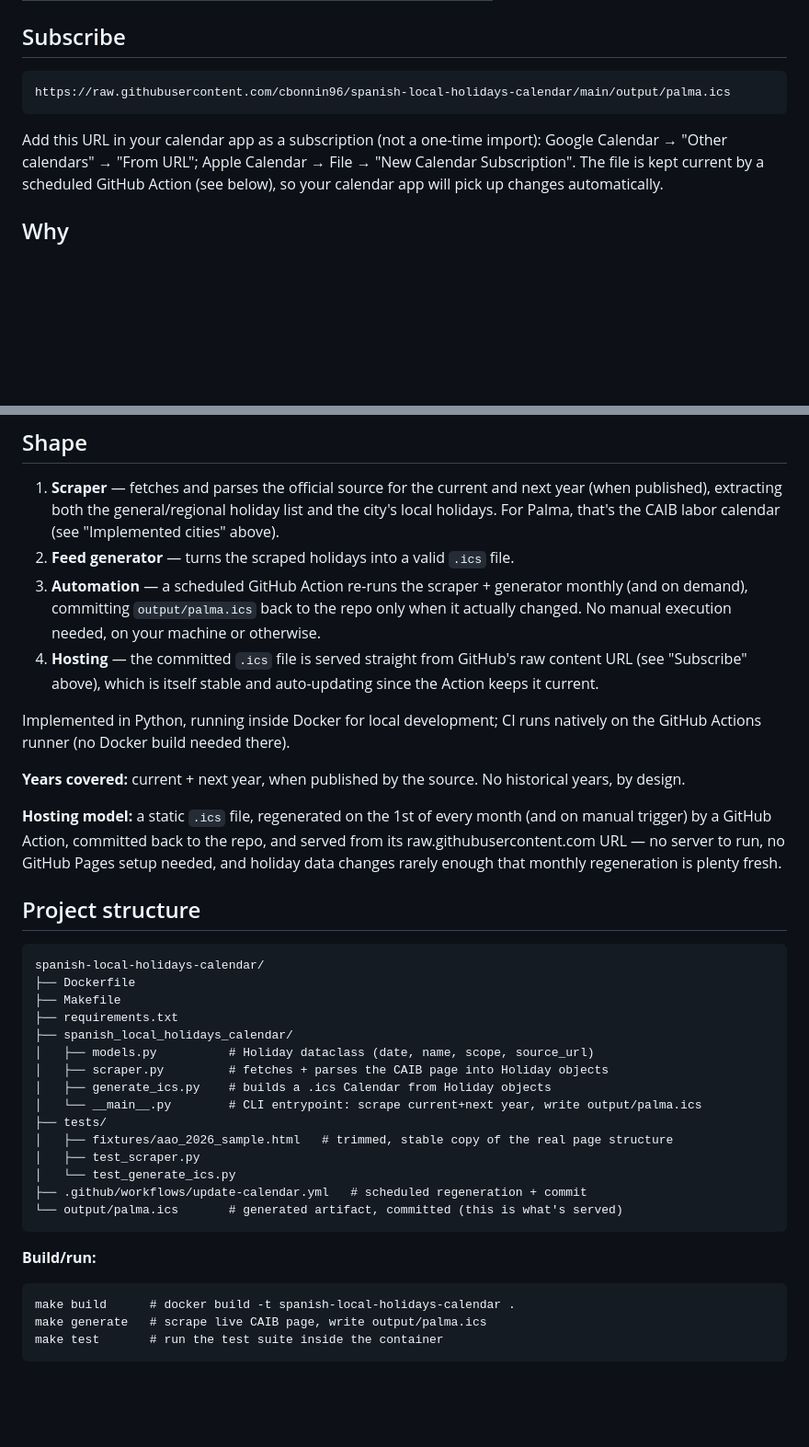
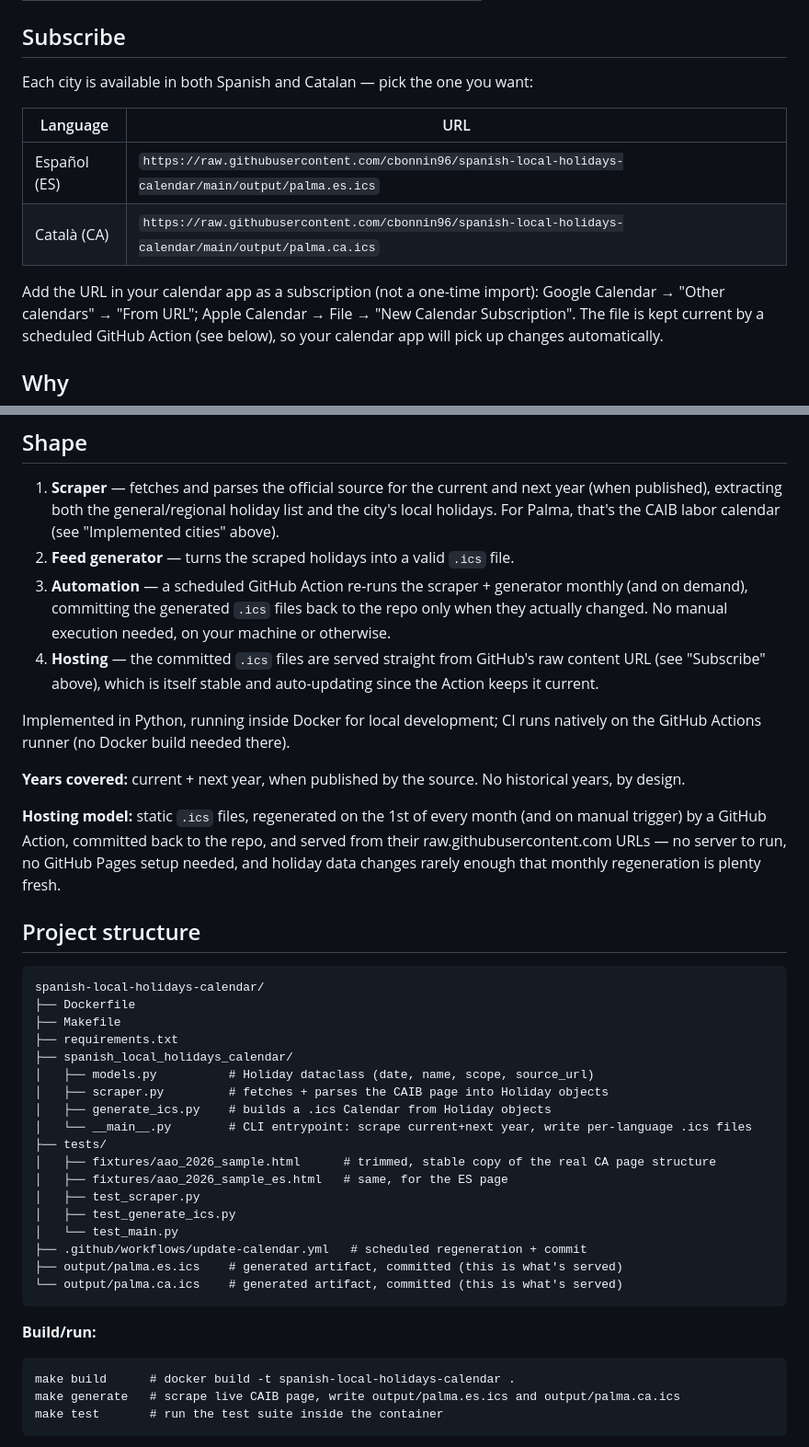
Before and after one commit to cbonnin96/spanish-local-holidays-calendar, a Markdown page: README.md, 2 parts joined by grey strips. Shown at 92% size. Drawn GitHub-style; blank space fills up the shorter version.

Commit message:
Update README with per-language subscribe links
Replaces the stale single output/palma.ics link (404 since #7) with
both the ES and CA subscription URLs in the Subscribe section and a
new "Languages" column in the Implemented cities table. Also fixes
other now-stale references to the old single-file output path in the
Shape and Project structure sections.

Verified every real URL in the README resolves (curl, 200s across
the two subscribe links and the CAIB source link).

Closes #9

Co-Authored-By: Claude Sonnet 5 <noreply@anthropic.com>

````diff
--- a/README.md
+++ b/README.md
@@ -12,11 +12,14 @@ for a given city.
 
 ## Subscribe
 
-```
-https://raw.githubusercontent.com/cbonnin96/spanish-local-holidays-calendar/main/output/palma.ics
-```
+Each city is available in both Spanish and Catalan — pick the one you want:
 
-Add this URL in your calendar app as a subscription (not a one-time import):
+| Language | URL |
+|----------|-----|
+| Español (ES) | `https://raw.githubusercontent.com/cbonnin96/spanish-local-holidays-calendar/main/output/palma.es.ics` |
+| Català (CA) | `https://raw.githubusercontent.com/cbonnin96/spanish-local-holidays-calendar/main/output/palma.ca.ics` |
+
+Add the URL in your calendar app as a subscription (not a one-time import):
 Google Calendar → "Other calendars" → "From URL"; Apple Calendar → File →
 "New Calendar Subscription". The file is kept current by a scheduled GitHub
 Action (see below), so your calendar app will pick up changes automatically.
@@ -48,10 +51,10 @@ one local "fiesta" day your city adds on top of the national/regional ones.
    calendar (see "Implemented cities" above).
 2. **Feed generator** — turns the scraped holidays into a valid `.ics` file.
 3. **Automation** — a scheduled GitHub Action re-runs the scraper + generator
-   monthly (and on demand), committing `output/palma.ics` back to the repo only
-   when it actually changed. No manual execution needed, on your machine or
-   otherwise.
-4. **Hosting** — the committed `.ics` file is served straight from GitHub's
+   monthly (and on demand), committing the generated `.ics` files back to the
+   repo only when they actually changed. No manual execution needed, on your
+   machine or otherwise.
+4. **Hosting** — the committed `.ics` files are served straight from GitHub's
    raw content URL (see "Subscribe" above), which is itself stable and
    auto-updating since the Action keeps it current.
 
@@ -61,9 +64,9 @@ natively on the GitHub Actions runner (no Docker build needed there).
 **Years covered:** current + next year, when published by the source. No
 historical years, by design.
 
-**Hosting model:** a static `.ics` file, regenerated on the 1st of every
+**Hosting model:** static `.ics` files, regenerated on the 1st of every
 month (and on manual trigger) by a GitHub Action, committed back to the
-repo, and served from its raw.githubusercontent.com URL — no server to
+repo, and served from their raw.githubusercontent.com URLs — no server to
 run, no GitHub Pages setup needed, and holiday data changes rarely enough
 that monthly regeneration is plenty fresh.
 
@@ -78,19 +81,22 @@ spanish-local-holidays-calendar/
 │   ├── models.py          # Holiday dataclass (date, name, scope, source_url)
 │   ├── scraper.py         # fetches + parses the CAIB page into Holiday objects
 │   ├── generate_ics.py    # builds a .ics Calendar from Holiday objects
-│   └── __main__.py        # CLI entrypoint: scrape current+next year, write output/palma.ics
+│   └── __main__.py        # CLI entrypoint: scrape current+next year, write per-language .ics files
 ├── tests/
-│   ├── fixtures/aao_2026_sample.html   # trimmed, stable copy of the real page structure
+│   ├── fixtures/aao_2026_sample.html      # trimmed, stable copy of the real CA page structure
+│   ├── fixtures/aao_2026_sample_es.html   # same, for the ES page
 │   ├── test_scraper.py
-│   └── test_generate_ics.py
+│   ├── test_generate_ics.py
+│   └── test_main.py
 ├── .github/workflows/update-calendar.yml   # scheduled regeneration + commit
-└── output/palma.ics       # generated artifact, committed (this is what's served)
+├── output/palma.es.ics    # generated artifact, committed (this is what's served)
+└── output/palma.ca.ics    # generated artifact, committed (this is what's served)
 ```
 
 **Build/run:**
 ```
 make build      # docker build -t spanish-local-holidays-calendar .
-make generate   # scrape live CAIB page, write output/palma.ics
+make generate   # scrape live CAIB page, write output/palma.es.ics and output/palma.ca.ics
 make test       # run the test suite inside the container
 ```
 
````
Also changed, not shown: other parts of README.md (+3 -3 lines).
